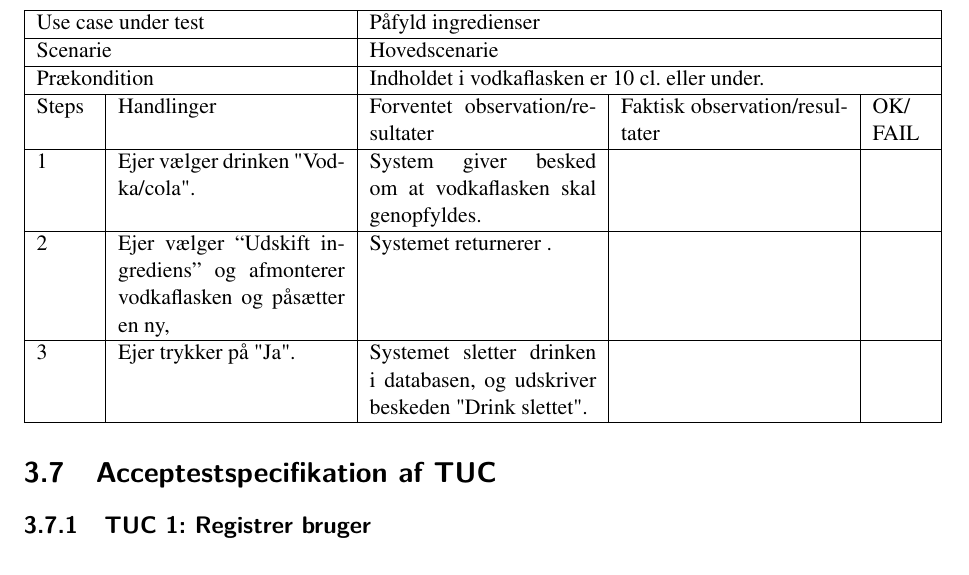
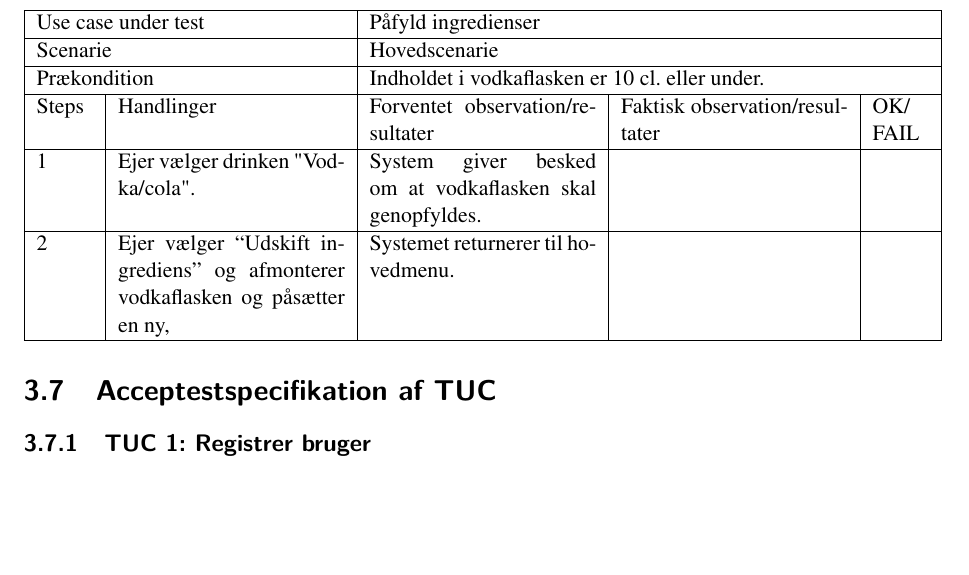
Before and after one commit to JonathanFL/Automatisering_af_drinks, a LaTeX book (main.tex, which reads Accepttestspecifikation.tex): part of page 15 of 25, cut so that both start at the same text, the shorter picture padded with empty space. Compiled offline with pdfLaTeX.

Commit message:
Det er mig!

```diff
--- a/Accepttestspecifikation.tex
+++ b/Accepttestspecifikation.tex
@@ -57,8 +57,7 @@ Steps               & Handlinger          & Forventet observation/resultater & F
 \multicolumn{2}{|p{5cm}|}{Prækondition}        & \multicolumn{3}{p{9cm}|}{Indholdet i vodkaflasken er 10 cl. eller under.}                                 \\ \hline
 Steps               & Handlinger          & Forventet observation/resultater & Faktisk observation/resultater & OK/ FAIL \\ \hline
 1    & Ejer vælger drinken "Vodka/cola" .  & System giver besked om at vodkaflasken skal genopfyldes.&   &         \\ \hline
-2    & Ejer vælger “Udskift ingrediens” og afmonterer vodkaflasken og påsætter en ny,  & Systemet returnerer .  &   &         \\ \hline
-3    & Ejer trykker på "Ja".  & Systemet sletter drinken i databasen, og udskriver beskeden "Drink slettet".  &   &         \\ \hline
+2    & Ejer vælger “Udskift ingrediens” og afmonterer vodkaflasken og påsætter en ny,  & Systemet returnerer til hovedmenu.  &   &         \\ \hline
 
 \end{tabular}
 \end{table}
```
